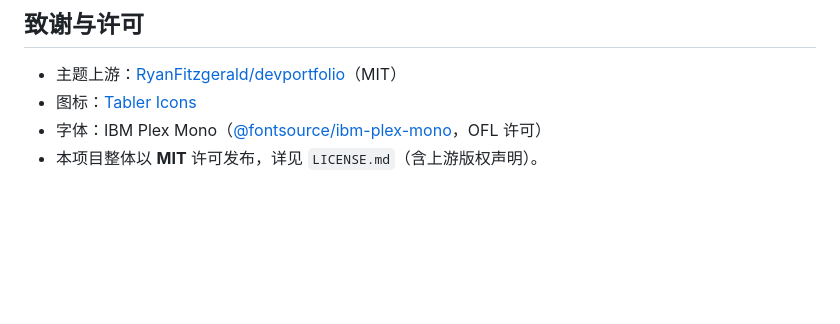
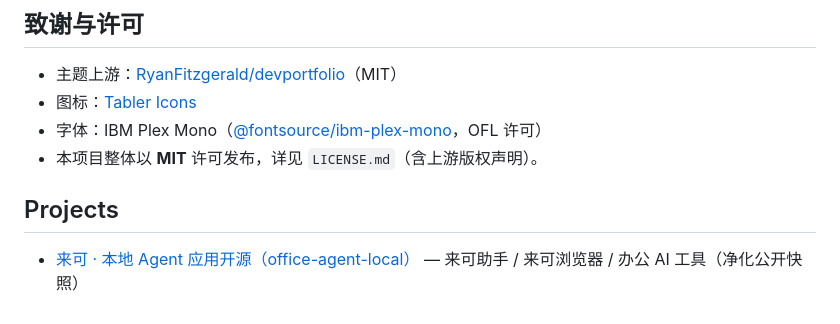
Before and after one commit to Mralai/Mralai.github.io, a Markdown page: README.md, the part around the change. GitHub-like rendering; blank space fills up the shorter version.

Commit message:
docs: add office-agent-local project link

```diff
--- a/README.md
+++ b/README.md
@@ -74,3 +74,7 @@ portfolio/
 - 图标：[Tabler Icons](https://tabler.io/icons)
 - 字体：IBM Plex Mono（[@fontsource/ibm-plex-mono](https://www.npmjs.com/package/@fontsource/ibm-plex-mono)，OFL 许可）
 - 本项目整体以 **MIT** 许可发布，详见 `LICENSE.md`（含上游版权声明）。
+
+## Projects
+
+- [来可 · 本地 Agent 应用开源（office-agent-local）](/office-agent-local/) — 来可助手 / 来可浏览器 / 办公 AI 工具（净化公开快照）
```
